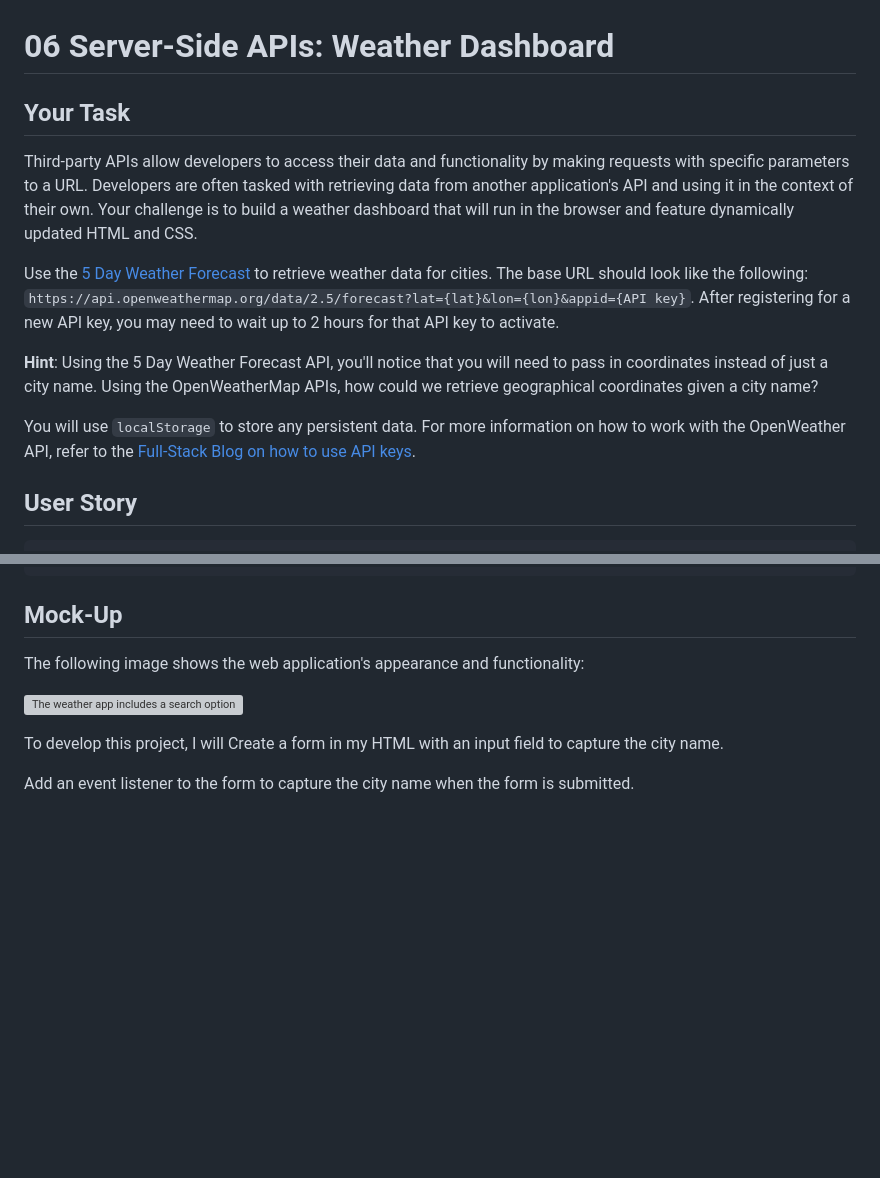
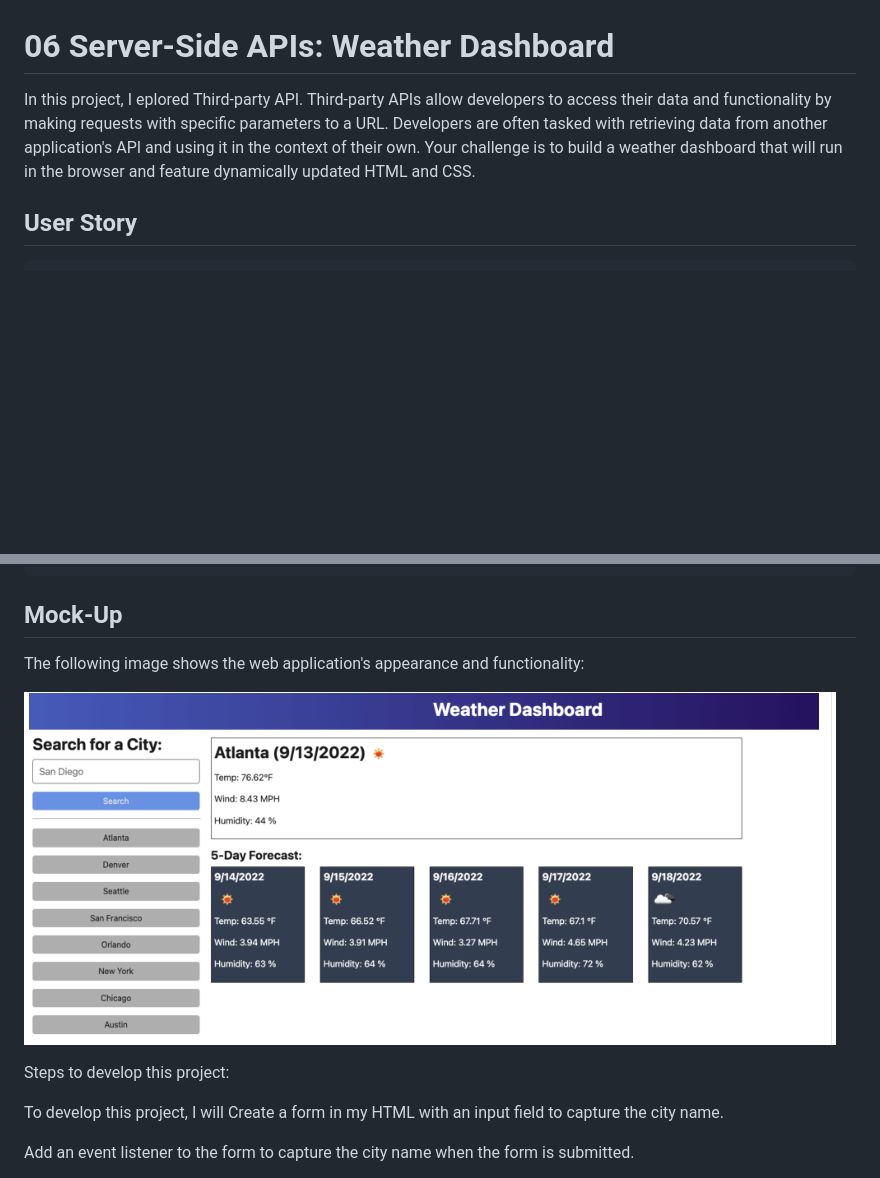
Before and after one commit to Obi1knube/Weather-Dashboard-Obiora, a Markdown page: README.md, 2 parts joined by grey strips. Rendered like a GitHub page; pictures changed too: image.png (added); blank space fills up the shorter version; grey boxes are pictures that could not be loaded.

```diff
--- a/README.md
+++ b/README.md
@@ -1,14 +1,8 @@
 # 06 Server-Side APIs: Weather Dashboard
 
-## Your Task
+In this project, I eplored Third-party API. Third-party APIs allow developers to access their data and functionality by making requests with specific parameters to a URL.
+Developers are often tasked with retrieving data from another application's API and using it in the context of their own. Your challenge is to build a weather dashboard that will run in the browser and feature dynamically updated HTML and CSS.
 
-Third-party APIs allow developers to access their data and functionality by making requests with specific parameters to a URL. Developers are often tasked with retrieving data from another application's API and using it in the context of their own. Your challenge is to build a weather dashboard that will run in the browser and feature dynamically updated HTML and CSS.
-
-Use the [5 Day Weather Forecast](https://openweathermap.org/forecast5) to retrieve weather data for cities. The base URL should look like the following: `https://api.openweathermap.org/data/2.5/forecast?lat={lat}&lon={lon}&appid={API key}`. After registering for a new API key, you may need to wait up to 2 hours for that API key to activate.
-
-**Hint**: Using the 5 Day Weather Forecast API, you'll notice that you will need to pass in coordinates instead of just a city name. Using the OpenWeatherMap APIs, how could we retrieve geographical coordinates given a city name?
-
-You will use `localStorage` to store any persistent data. For more information on how to work with the OpenWeather API, refer to the [Full-Stack Blog on how to use API keys](https://coding-boot-camp.github.io/full-stack/apis/how-to-use-api-keys).
 
 ## User Story
 
@@ -36,8 +30,11 @@ THEN I am again presented with current and future conditions for that city
 
 The following image shows the web application's appearance and functionality:
 
-![The weather app includes a search option, a list of cities, and a five-day forecast and current weather conditions for Atlanta.](./Assets/06-server-side-apis-homework-demo.png)
+![Alt text](image.png)
 
+
+
+Steps to develop this project:
 
 To develop this project, I will Create a form in my HTML with an input field to capture the city name.
 
```
Also changed, not shown: 2 other files.
